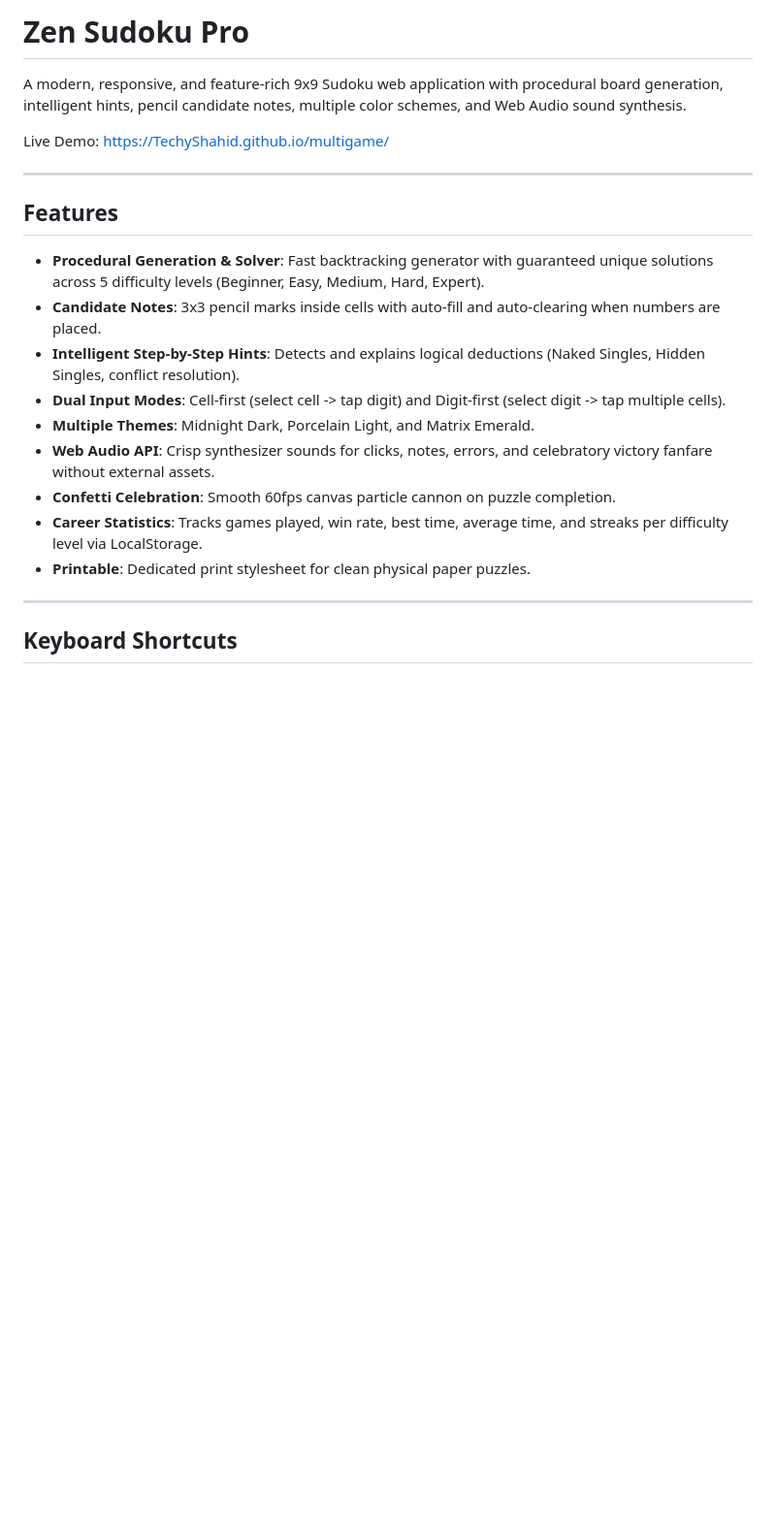
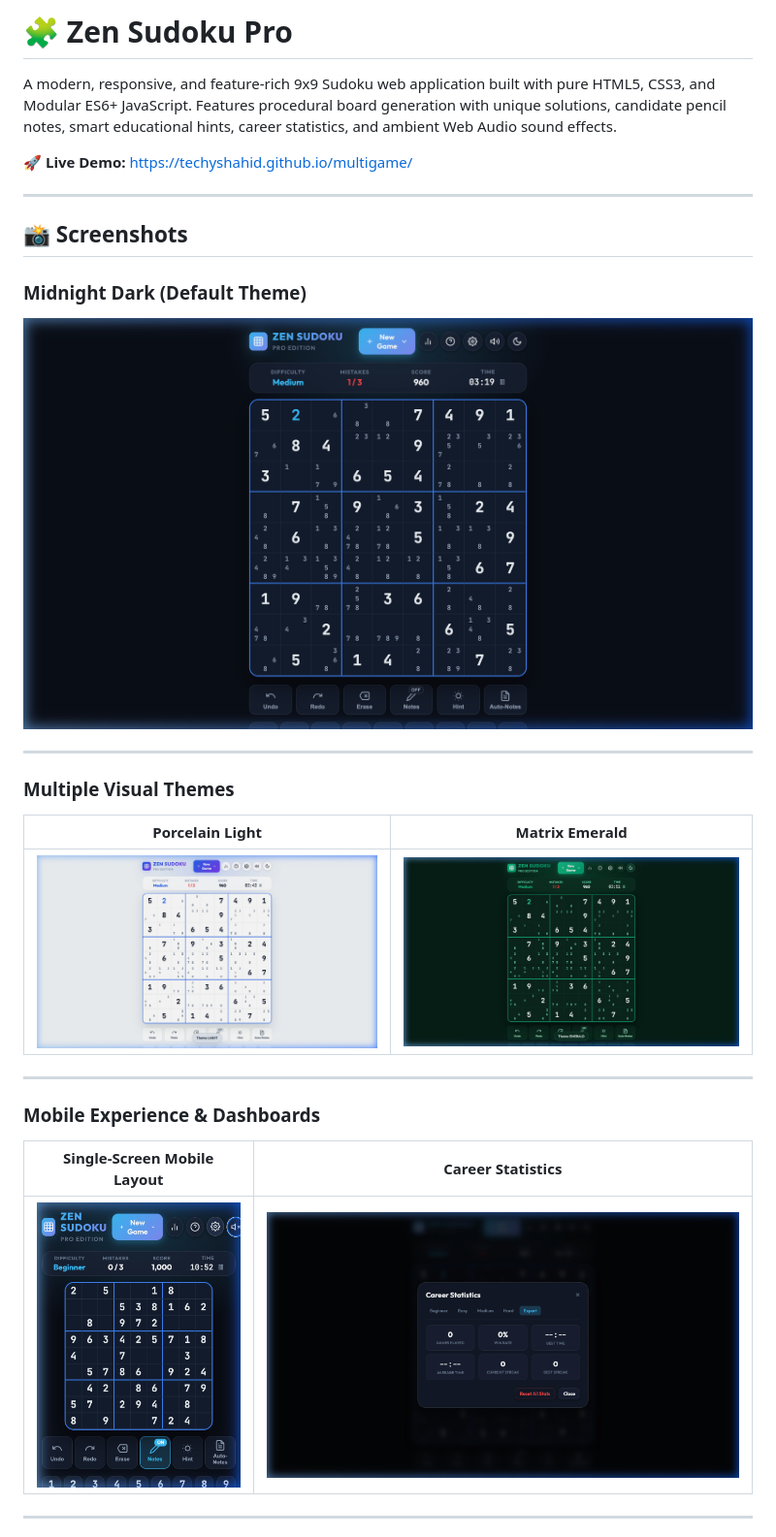
Before and after one commit to TechyShahid/multigame, a Markdown page: README.md, the part around one of its changes. Shown at 97% size. Drawn GitHub-style; pictures changed too: screenshots/career-stats.png (added), screenshots/desktop-dark.png (added), screenshots/desktop-emerald.png (added); blank space fills up the shorter version.

Commit message:
Add screenshots to README.md showcasing desktop themes, mobile view, and modals

```diff
--- a/README.md
+++ b/README.md
@@ -1,23 +1,29 @@
-# Zen Sudoku Pro
+# 🧩 Zen Sudoku Pro
 
-A modern, responsive, and feature-rich 9x9 Sudoku web application with procedural board generation, intelligent hints, pencil candidate notes, multiple color schemes, and Web Audio sound synthesis.
+A modern, responsive, and feature-rich 9x9 Sudoku web application built with pure HTML5, CSS3, and Modular ES6+ JavaScript. Features procedural board generation with unique solutions, candidate pencil notes, smart educational hints, career statistics, and ambient Web Audio sound effects.
 
-Live Demo: [https://TechyShahid.github.io/multigame/](https://TechyShahid.github.io/multigame/)
+🚀 **Live Demo:** [https://techyshahid.github.io/multigame/](https://techyshahid.github.io/multigame/)
 
 ---
 
-## Features
+## 📸 Screenshots
 
-- **Procedural Generation & Solver**: Fast backtracking generator with guaranteed unique solutions across 5 difficulty levels (Beginner, Easy, Medium, Hard, Expert).
-- **Candidate Notes**: 3x3 pencil marks inside cells with auto-fill and auto-clearing when numbers are placed.
-- **Intelligent Step-by-Step Hints**: Detects and explains logical deductions (Naked Singles, Hidden Singles, conflict resolution).
-- **Dual Input Modes**: Cell-first (select cell -> tap digit) and Digit-first (select digit -> tap multiple cells).
-- **Multiple Themes**: Midnight Dark, Porcelain Light, and Matrix Emerald.
-- **Web Audio API**: Crisp synthesizer sounds for clicks, notes, errors, and celebratory victory fanfare without external assets.
-- **Confetti Celebration**: Smooth 60fps canvas particle cannon on puzzle completion.
-- **Career Statistics**: Tracks games played, win rate, best time, average time, and streaks per difficulty level via LocalStorage.
-- **Printable**: Dedicated print stylesheet for clean physical paper puzzles.
+### Midnight Dark (Default Theme)
+![Zen Sudoku Desktop Dark Theme](screenshots/desktop-dark.png)
 
 ---
 
-## Keyboard Shortcuts
+### Multiple Visual Themes
+| Porcelain Light | Matrix Emerald |
+| :---: | :---: |
+| ![Porcelain Light Theme](screenshots/desktop-light.png) | ![Matrix Emerald Theme](screenshots/desktop-emerald.png) |
+
+---
+
+### Mobile Experience & Dashboards
+| Single-Screen Mobile Layout | Career Statistics |
+| :---: | :---: |
+| ![Mobile Layout (390x844)](screenshots/mobile-layout.png) | ![Career Statistics Modal](screenshots/career-stats.png) |
+
+---
+
```
Also changed, not shown: other parts of README.md (+35 -5 lines), screenshots/settings-modal.png (added).
